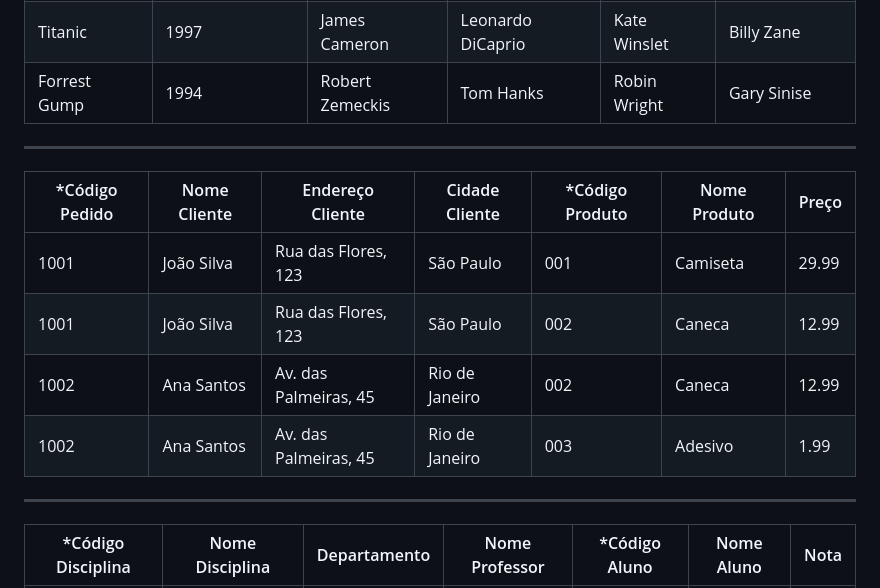
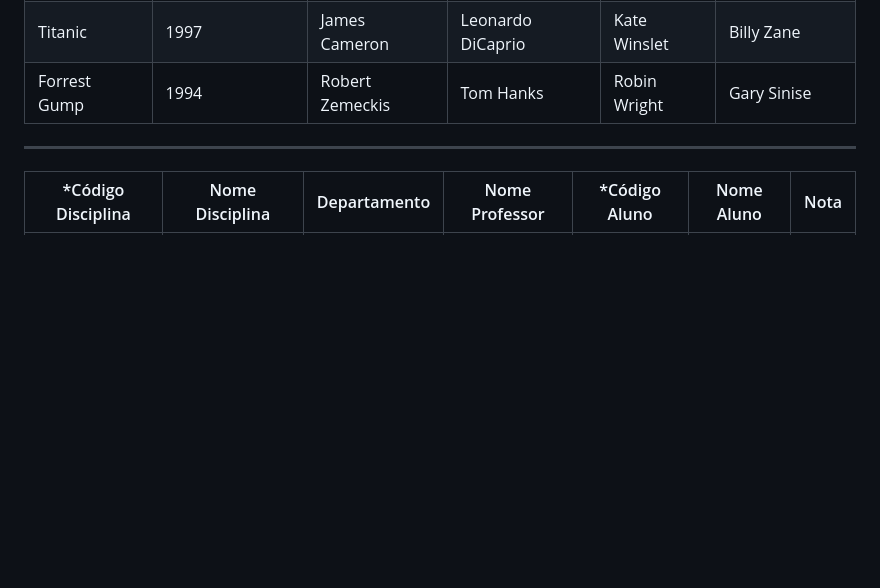
Before and after one commit to abispo/curso-python-proway-20250614, a Markdown page: modulo02-banco-de-dados-com-python/20250802-aula03/exercicios.md, the part around the change. Rendered like a GitHub page; blank space fills up the shorter version.

Commit message:
Arquivos aula 03 python com banco de dados

```diff
--- a/modulo02-banco-de-dados-com-python/20250802-aula03/exercicios.md
+++ b/modulo02-banco-de-dados-com-python/20250802-aula03/exercicios.md
@@ -36,15 +36,6 @@ PS: As colunas que contém asterisco (*) são as chaves primárias das tabelas
 
 ---
 
-| \*Código Pedido | Nome Cliente | Endereço Cliente      | Cidade Cliente | \*Código Produto | Nome Produto | Preço |
-| --------------- | ------------ | --------------------- | -------------- | ---------------- | ------------ | ----- |
-| 1001            | João Silva   | Rua das Flores, 123   | São Paulo      | 001              | Camiseta     | 29.99 |
-| 1001            | João Silva   | Rua das Flores, 123   | São Paulo      | 002              | Caneca       | 12.99 |
-| 1002            | Ana Santos   | Av. das Palmeiras, 45 | Rio de Janeiro | 002              | Caneca       | 12.99 |
-| 1002            | Ana Santos   | Av. das Palmeiras, 45 | Rio de Janeiro | 003              | Adesivo      | 1.99  |
-
----
-
 | \*Código Disciplina | Nome Disciplina | Departamento | Nome Professor | \*Código Aluno | Nome Aluno  | Nota |
 | ------------------- | --------------- | ------------ | -------------- | -------------- | ----------- | ---- |
 | 1001                | Cálculo I       | Matemática   | Ana Souza      | 001            | João Silva  | 8.0  |
```
